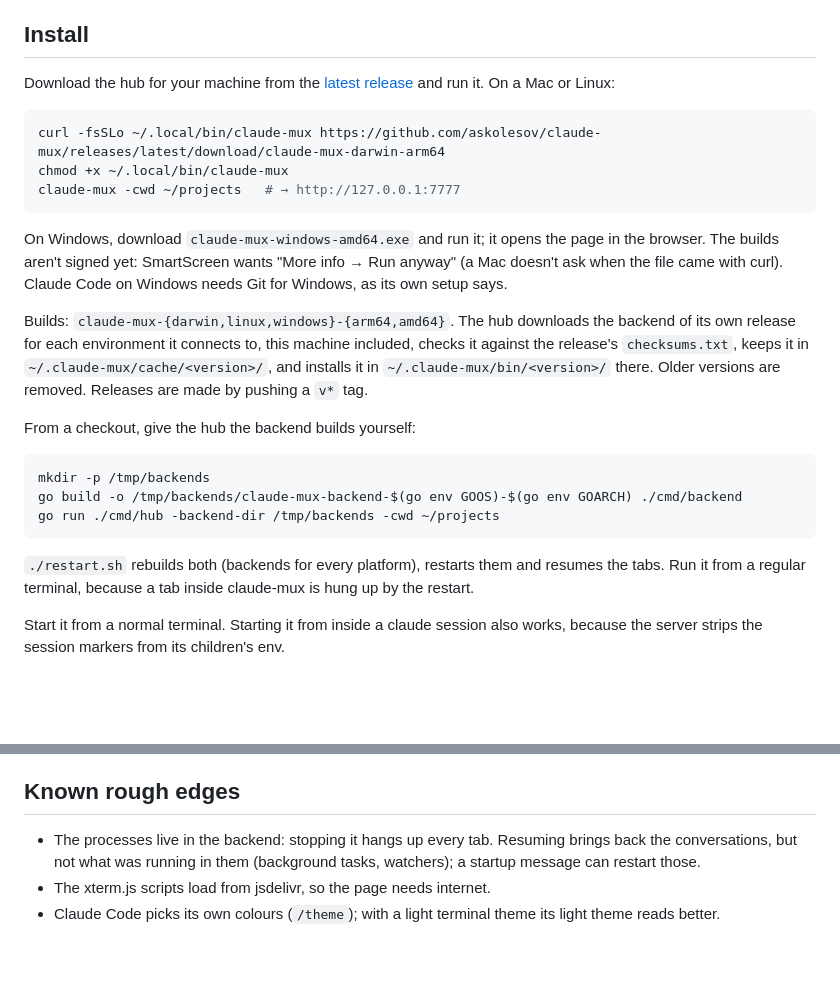
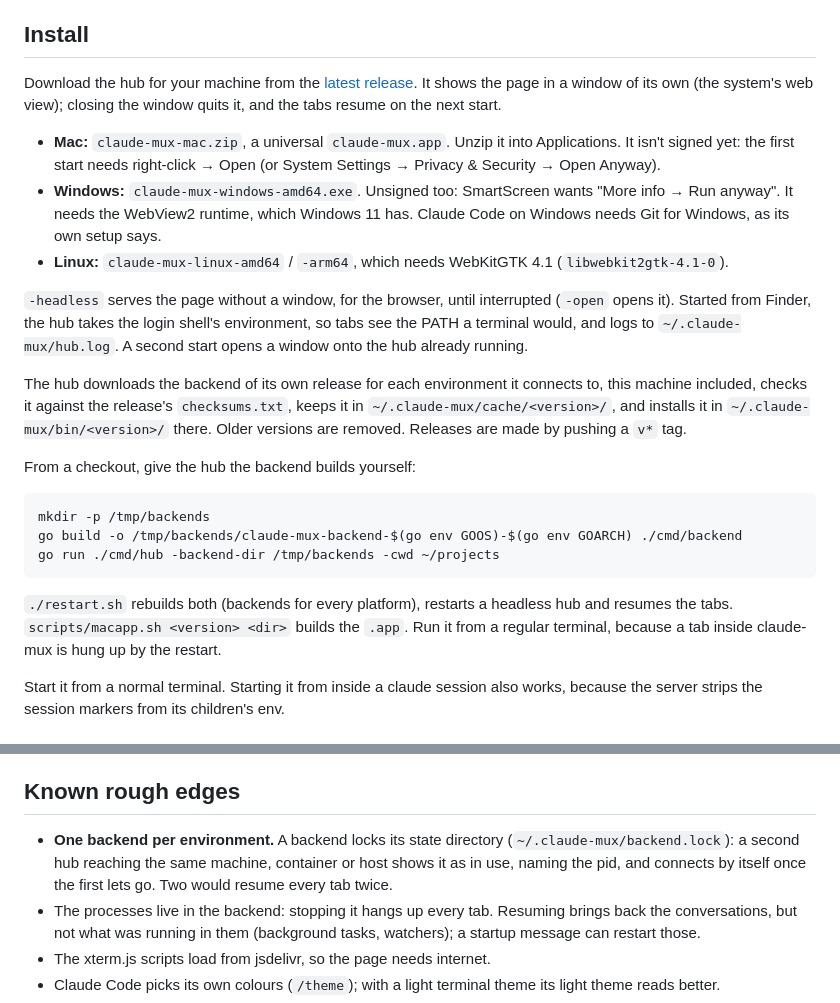
Before and after one commit to askolesov/claude-mux, a Markdown page: README.md, 2 parts joined by grey strips. GitHub-like rendering; blank space fills up the shorter version.

Commit message:
README, design: the window, the .app, one backend per environment
Co-Authored-By: Claude Opus 5.5 <noreply@anthropic.com>

````diff
--- a/README.md
+++ b/README.md
@@ -12,21 +12,27 @@ container or in a WSL distro. See [docs/design.md](docs/design.md).
 ## Install
 
 Download the hub for your machine from the
-[latest release](https://github.com/askolesov/claude-mux/releases/latest)
-and run it. On a Mac or Linux:
+[latest release](https://github.com/askolesov/claude-mux/releases/latest).
+It shows the page in a window of its own (the system's web view); closing
+the window quits it, and the tabs resume on the next start.
 
-```sh
-curl -fsSLo ~/.local/bin/claude-mux https://github.com/askolesov/claude-mux/releases/latest/download/claude-mux-darwin-arm64
-chmod +x ~/.local/bin/claude-mux
-claude-mux -cwd ~/projects   # → http://127.0.0.1:7777
-```
+- **Mac:** `claude-mux-mac.zip`, a universal `claude-mux.app`. Unzip it into
+  Applications. It isn't signed yet: the first start needs right-click →
+  Open (or System Settings → Privacy & Security → Open Anyway).
+- **Windows:** `claude-mux-windows-amd64.exe`. Unsigned too: SmartScreen
+  wants "More info → Run anyway". It needs the WebView2 runtime, which
+  Windows 11 has. Claude Code on Windows needs Git for Windows, as its own
+  setup says.
+- **Linux:** `claude-mux-linux-amd64` / `-arm64`, which needs WebKitGTK 4.1
+  (`libwebkit2gtk-4.1-0`).
 
-On Windows, download `claude-mux-windows-amd64.exe` and run it; it opens
-the page in the browser. The builds aren't signed yet: SmartScreen wants
-"More info → Run anyway" (a Mac doesn't ask when the file came with curl).
-Claude Code on Windows needs Git for Windows, as its own setup says.
+`-headless` serves the page without a window, for the browser, until
+interrupted (`-open` opens it). Started from Finder, the hub takes the
+login shell's environment, so tabs see the PATH a terminal would, and logs
+to `~/.claude-mux/hub.log`. A second start opens a window onto the hub
+already running.
 
-Builds: `claude-mux-{darwin,linux,windows}-{arm64,amd64}`. The hub downloads the
+The hub downloads the
 backend of its own release for each environment it connects to, this
 machine included, checks it against the release's `checksums.txt`, keeps it
 in `~/.claude-mux/cache/<version>/`, and installs it in
@@ -41,8 +47,9 @@ go build -o /tmp/backends/claude-mux-backend-$(go env GOOS)-$(go env GOARCH) ./c
 go run ./cmd/hub -backend-dir /tmp/backends -cwd ~/projects
 ```
 
-`./restart.sh` rebuilds both (backends for every platform), restarts them
-and resumes the tabs. Run it from a regular terminal, because a tab inside
+`./restart.sh` rebuilds both (backends for every platform), restarts a
+headless hub and resumes the tabs. `scripts/macapp.sh <version> <dir>`
+builds the `.app`. Run it from a regular terminal, because a tab inside
 claude-mux is hung up by the restart.
 
 Start it from a normal terminal. Starting it from inside a claude session also
@@ -138,6 +145,10 @@ shown; claude running in other terminals is left alone.
 
 ## Known rough edges
 
+- **One backend per environment.** A backend locks its state directory
+  (`~/.claude-mux/backend.lock`): a second hub reaching the same machine,
+  container or host shows it as in use, naming the pid, and connects by
+  itself once the first lets go. Two would resume every tab twice.
 - The processes live in the backend: stopping it hangs up every tab.
   Resuming brings back the conversations, but not what was running in them
   (background tasks, watchers); a startup message can restart those.
````
Also changed, not shown: docs/design.md (+5 -3 lines).
